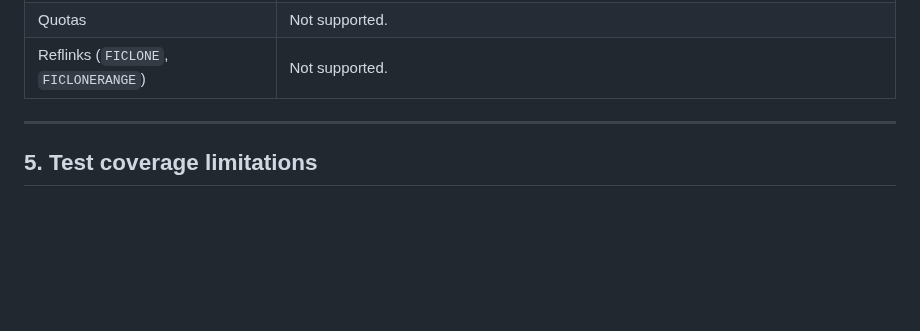
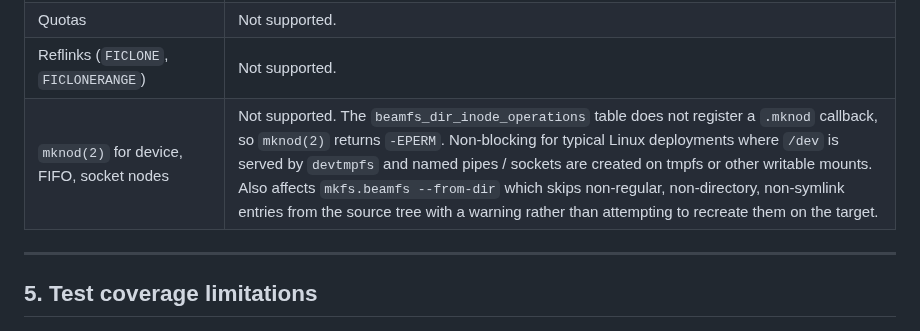
Before and after one commit to roastercode/beamfs, a Markdown page: Documentation/known-limitations.md, the part around the change. GitHub-like rendering; blank space fills up the shorter version.

Commit message:
docs(known-limitations): record mknod absence
Add an explicit entry to the filesystem feature limitations table
noting that mknod(2) for device, FIFO, and socket nodes returns
-EPERM because beamfs_dir_inode_operations has no .mknod callback.

Non-blocking for typical Linux deployments where devtmpfs serves
/dev at runtime. Also describes the corresponding behaviour in
mkfs.beamfs --from-dir, which skips non-regular non-directory
non-symlink entries from the source tree with a warning rather
than failing.

Recorded for traceability ahead of the first beamfs-served rootfs
boot validation. A future patch may add .mknod support if a target
deployment requires it (Debian-style rootfs with static device
nodes baked into the image, for example).

phase=4
DoD: known-limitations.md table section 4 explicitly enumerates
     the mknod absence.

Signed-off-by: Aurelien DESBRIERES <aurelien@hackers.camp>

```diff
--- a/Documentation/known-limitations.md
+++ b/Documentation/known-limitations.md
@@ -204,6 +204,7 @@ filesystem, which beamfs does not currently aim to be.
 | Online filesystem resize (grow/shrink) | Not supported. |
 | Quotas | Not supported. |
 | Reflinks (`FICLONE`, `FICLONERANGE`) | Not supported. |
+| `mknod(2)` for device, FIFO, socket nodes | Not supported. The `beamfs_dir_inode_operations` table does not register a `.mknod` callback, so `mknod(2)` returns `-EPERM`. Non-blocking for typical Linux deployments where `/dev` is served by `devtmpfs` and named pipes / sockets are created on tmpfs or other writable mounts. Also affects `mkfs.beamfs --from-dir` which skips non-regular, non-directory, non-symlink entries from the source tree with a warning rather than attempting to recreate them on the target. |
 
 ---
 
```
